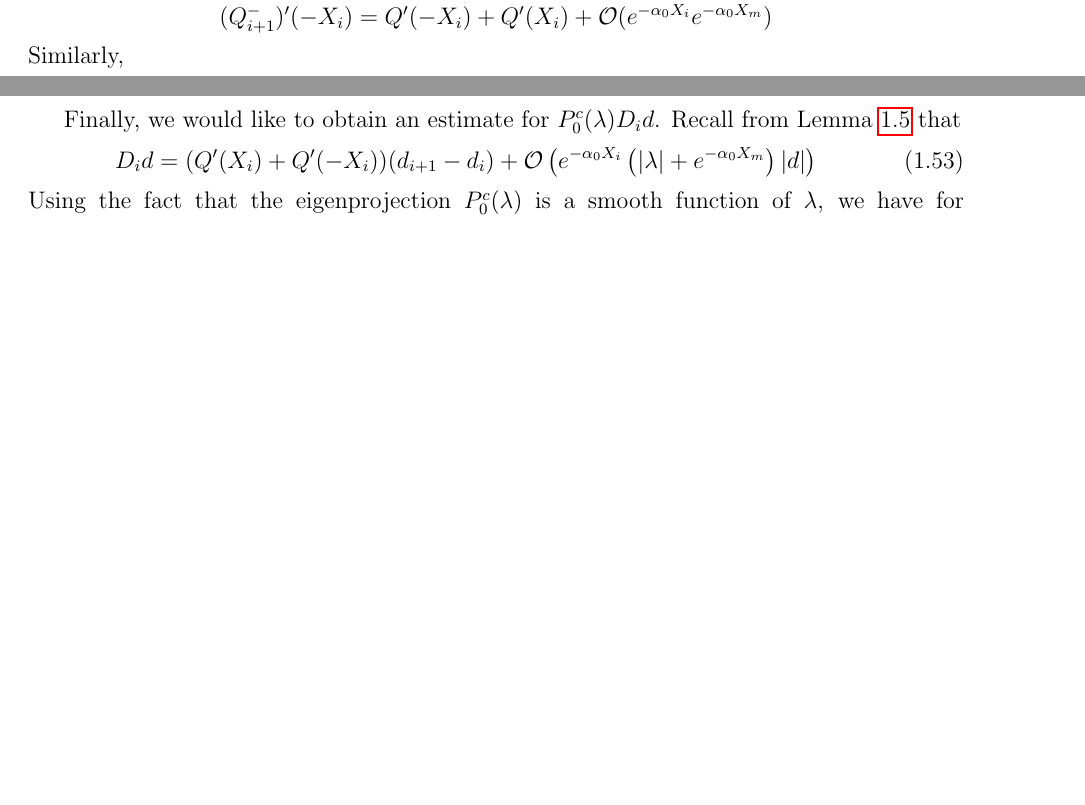
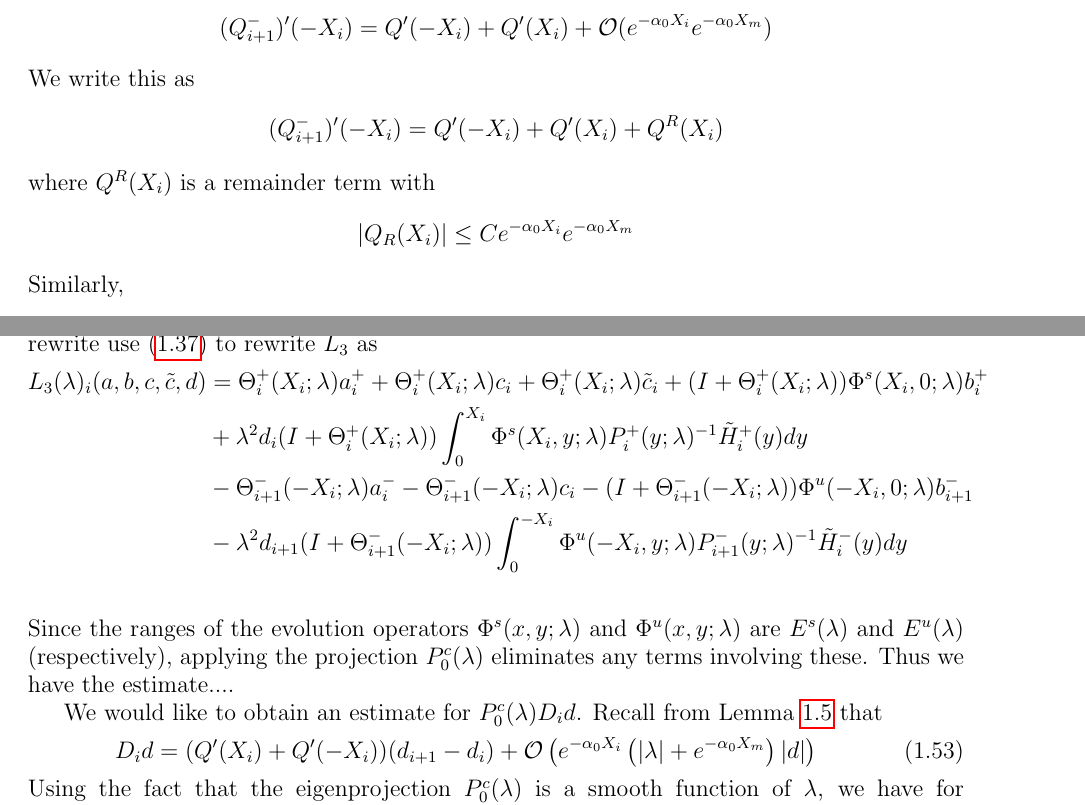
Before and after one commit to rhparker/thesis, a LaTeX thesis (periodicstability.tex): two parts of pages 14 and 21 of 67 before the commit and two parts of pages 14 and 22 of 67 after it, joined at a grey line, cut so that both start at the same text, the shorter picture padded with empty space. Compiled offline with pdfLaTeX.

```diff
--- a/periodicstability.tex
+++ b/periodicstability.tex
@@ -603,3 +606,10 @@
 \begin{align*}
 (Q_{i+1}^-)'(-X_i) &= Q'(-X_i) + Q'(X_i) + \mathcal{O}(e^{-\alpha_0 X_i}e^{-\alpha_0 X_m})
 \end{align*}
+We write this as
+\begin{align*}
+(Q_{i+1}^-)'(-X_i) &= Q'(-X_i) + Q'(X_i) + Q^R(X_i)
+\end{align*}
+where $Q^R(X_i)$ is a remainder term with
+\[
+|Q_R(X_i)| \leq C e^{-\alpha_0 X_i} e^{-\alpha_0 X_m}
@@ -947,7 +959,15 @@
 a_i^- &= -P_i^-(-X_i; \lambda) P_0^s(\lambda) D_i d + A_2(\lambda)_i^-(b, c^-, d)
 \end{align*}
 
-Finally, we would like to obtain an estimate for $P_0^c(\lambda) D_i d$. Recall from Lemma \ref{stabestimates} that
+Finally, apply the projection $P_0^c(\lambda)$ on the eigenspace $E^c(\lambda)$ to \eqref{Dideq1}. To do this, we will rewrite use \eqref{projTheta} to rewrite $L_3$ as
+\begin{align*}
+L_3(\lambda)_i(a, b, c, \tilde{c}, d) &= \Theta_i^+(X_i; \lambda)a_i^+ + \Theta_i^+(X_i; \lambda)c_i + \Theta_i^+(X_i; \lambda)\tilde{c}_i + (I + \Theta_i^+(X_i; \lambda))\Phi^s(X_i, 0; \lambda) b_i^+ \\
+&+ \lambda^2 d_i (I + \Theta_i^+(X_i; \lambda)) \int_0^{X_i} \Phi^s(X_i, y; \lambda) P_i^+(y; \lambda)^{-1} \tilde{H}_i^+(y) dy \\
+&- \Theta_{i+1}^-(-X_i; \lambda)a_i^- - \Theta_{i+1}^-(-X_i; \lambda)c_i - (I + \Theta_{i+1}^-(-X_i; \lambda)) \Phi^u(-X_i, 0; \lambda) b_{i+1}^- \\ &- \lambda^2 d_{i+1} (I + \Theta_{i+1}^-(-X_i; \lambda)) \int_0^{-X_i} \Phi^u(-X_i, y; \lambda) P_{i+1}^-(y; \lambda)^{-1} \tilde{H}_i^-(y) dy \\
+\end{align*}
+Since the ranges of the evolution operators $\Phi^s(x, y; \lambda)$ and $\Phi^u(x, y; \lambda)$ are $E^s(\lambda)$ and $E^u(\lambda)$ (respectively), applying the projection $P_0^c(\lambda)$ eliminates any terms involving these. Thus we have the estimate....
+
+We would like to obtain an estimate for $P_0^c(\lambda) D_i d$. Recall from Lemma \ref{stabestimates} that
 \begin{equation}\label{Did3}
 D_i d = ( Q'(X_i) + Q'(-X_i))(d_{i+1} - d_i ) + \mathcal{O} \left( e^{-\alpha_0 X_i} \left( |\lambda| +  e^{-\alpha_0 X_m}  \right) |d| \right)
 \end{equation}
```
Also changed, not shown: periodicstability.tex (23 more changed lines).
